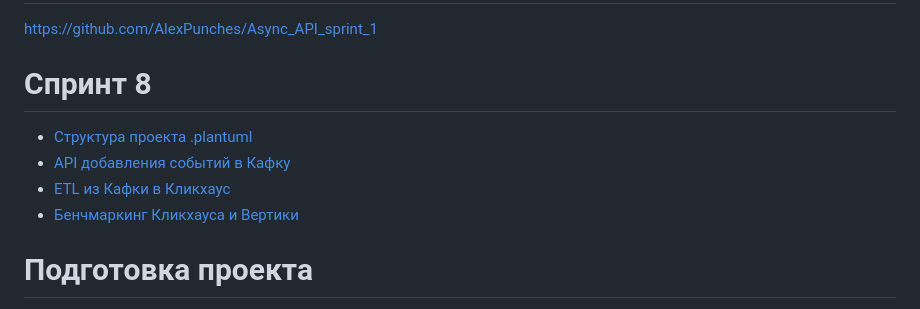
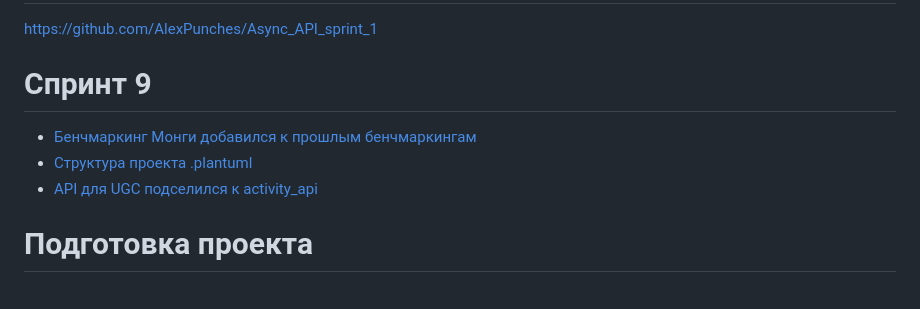
Before and after one commit to zhovtanovskaya/AlexPunches_Async_API_sprint_1, a Markdown page: README.md, the part around the change. Drawn GitHub-style.

Commit message:
добавить в редми

```diff
--- a/README.md
+++ b/README.md
@@ -2,12 +2,12 @@
 # Репозиторий
 [https://github.com/AlexPunches/Async_API_sprint_1](https://github.com/AlexPunches/Async_API_sprint_1)
 
-# Спринт 8
+# Спринт 9
 
-- [Структура проекта .plantuml](https://github.com/AlexPunches/Async_API_sprint_1/tree/main/documentation/architecture/sprint_8)
-- [API добавления событий в Кафку](https://github.com/AlexPunches/Async_API_sprint_1/tree/main/activity_api)
-- [ETL из Кафки в Кликхаус](https://github.com/AlexPunches/Async_API_sprint_1/tree/main/etl_activity)
-- [Бенчмаркинг Кликхауса и Вертики](https://github.com/AlexPunches/Async_API_sprint_1/blob/main/benchmarking_storage)
+- [Бенчмаркинг Монги добавился к прошлым бенчмаркингам](https://github.com/AlexPunches/Async_API_sprint_1/blob/main/benchmarking_storage)
+- [Структура проекта .plantuml](https://github.com/AlexPunches/Async_API_sprint_1/tree/main/documentation/architecture/sprint_9)
+- [API для UGC подселился к activity_api](https://github.com/AlexPunches/Async_API_sprint_1/tree/main/activity_api)
+
 
 # Подготовка проекта
 
```
